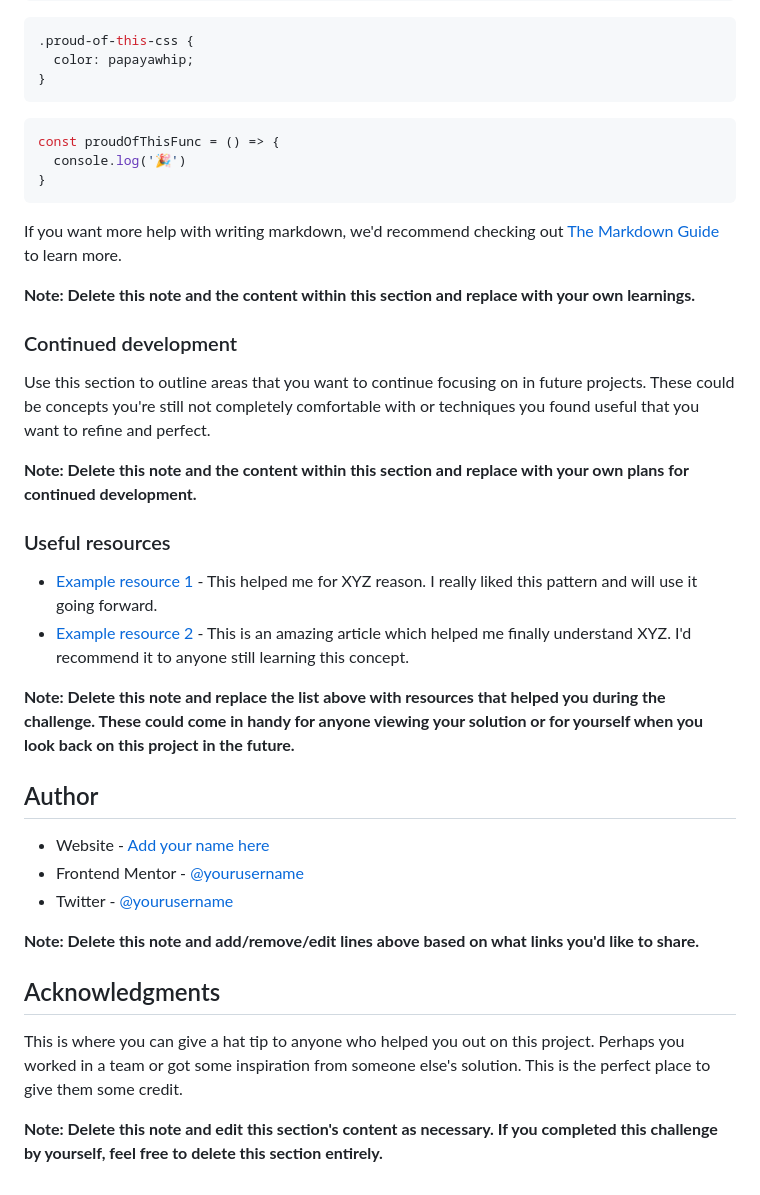
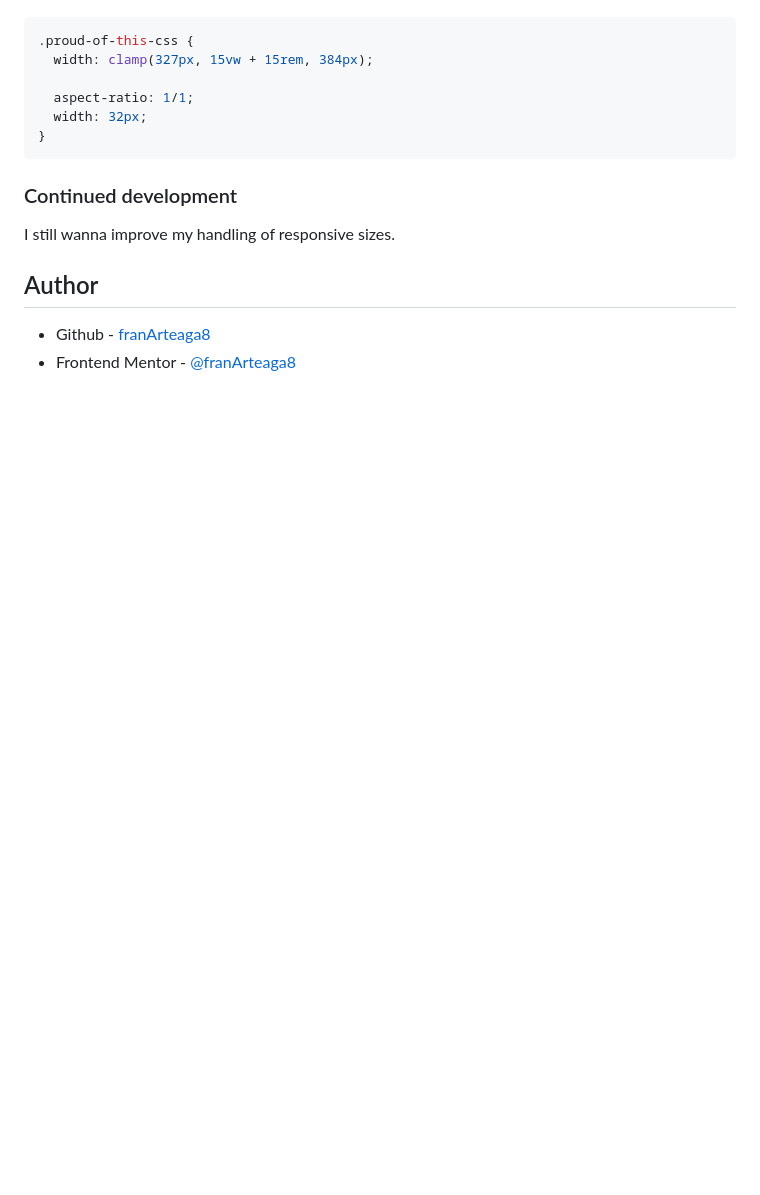
Before and after one commit to franArteaga8/fM--000-blog-preview-card, a Markdown page: README.md, the part around the change printed below. GitHub-like rendering; blank space fills up the shorter version.

````diff
--- a/README.md
+++ b/README.md
@@ -70,41 +41,17 @@ To see how you can add code snippets, see below:
 ```css
 .proud-of-this-css {
-  color: papayawhip;
-}
-```
-```js
-const proudOfThisFunc = () => {
-  console.log('🎉')
+  width: clamp(327px, 15vw + 15rem, 384px);
+
+  aspect-ratio: 1/1;
+  width: 32px;
 }
 ```
 
-If you want more help with writing markdown, we'd recommend checking out [The Markdown Guide](https://www.markdownguide.org/) to learn more.
-
-**Note: Delete this note and the content within this section and replace with your own learnings.**
-
 ### Continued development
 
-Use this section to outline areas that you want to continue focusing on in future projects. These could be concepts you're still not completely comfortable with or techniques you found useful that you want to refine and perfect.
-
-**Note: Delete this note and the content within this section and replace with your own plans for continued development.**
-
-### Useful resources
-
-- [Example resource 1](https://www.example.com) - This helped me for XYZ reason. I really liked this pattern and will use it going forward.
-- [Example resource 2](https://www.example.com) - This is an amazing article which helped me finally understand XYZ. I'd recommend it to anyone still learning this concept.
-
-**Note: Delete this note and replace the list above with resources that helped you during the challenge. These could come in handy for anyone viewing your solution or for yourself when you look back on this project in the future.**
+I still wanna improve my handling of responsive sizes.
 
 ## Author
 
-- Website - [Add your name here](https://www.your-site.com)
-- Frontend Mentor - [@yourusername](https://www.frontendmentor.io/profile/yourusername)
-- Twitter - [@yourusername](https://www.twitter.com/yourusername)
-
-**Note: Delete this note and add/remove/edit lines above based on what links you'd like to share.**
-
-## Acknowledgments
-
-This is where you can give a hat tip to anyone who helped you out on this project. Perhaps you worked in a team or got some inspiration from someone else's solution. This is the perfect place to give them some credit.
-
-**Note: Delete this note and edit this section's content as necessary. If you completed this challenge by yourself, feel free to delete this section entirely.**
+- Github - [franArteaga8](https://github.com/franArteaga8)
+- Frontend Mentor - [@franArteaga8](https://www.frontendmentor.io/profile/franArteaga8)
````
Also changed, not shown: other parts of README.md (+5 -34 lines), assets/images/screenshot.png (added).
